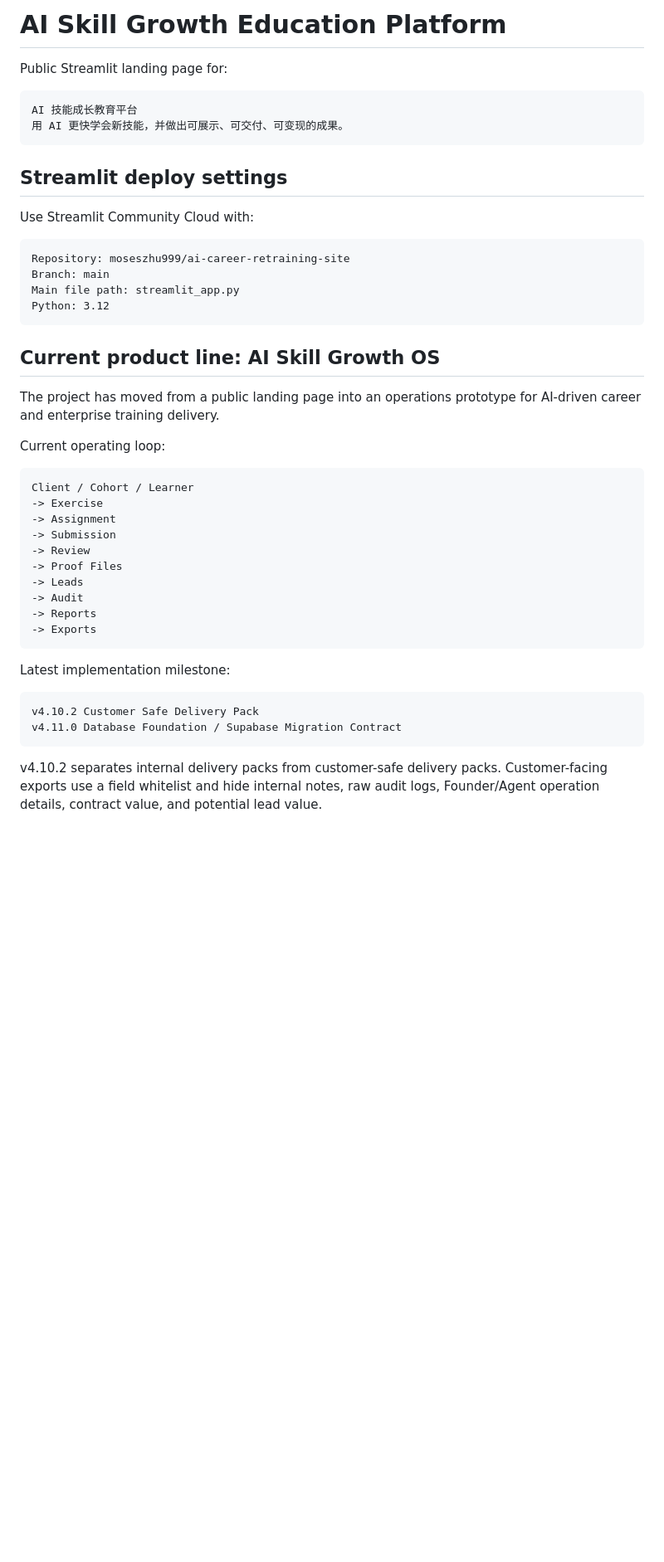
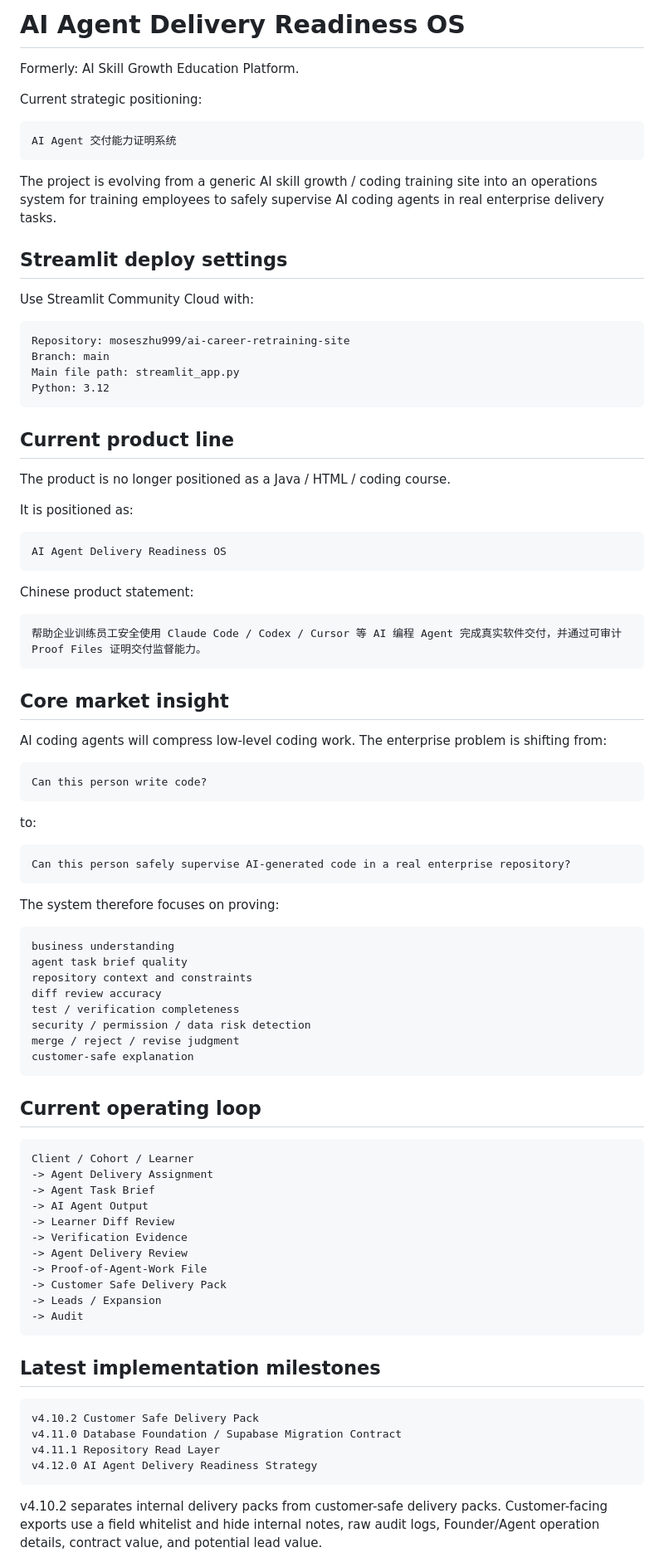
Before and after one commit to moseszhu999/ai-career-retraining-site, a Markdown page: README.md, the part around one of its changes. Shown at 83% size. GitHub-like rendering; blank space fills up the shorter version.

Commit message:
v4.12.0 update README for agent delivery positioning

````diff
--- a/README.md
+++ b/README.md
@@ -1,11 +1,14 @@
-# AI Skill Growth Education Platform
+# AI Agent Delivery Readiness OS
 
-Public Streamlit landing page for:
+Formerly: AI Skill Growth Education Platform.
+
+Current strategic positioning:
 
 ```text
-AI 技能成长教育平台
-用 AI 更快学会新技能，并做出可展示、可交付、可变现的成果。
+AI Agent 交付能力证明系统
 ```
+
+The project is evolving from a generic AI skill growth / coding training site into an operations system for training employees to safely supervise AI coding agents in real enterprise delivery tasks.
 
 ## Streamlit deploy settings
 
@@ -18,30 +21,72 @@ Main file path: streamlit_app.py
 Python: 3.12
 ```
 
-## Current product line: AI Skill Growth OS
+## Current product line
 
-The project has moved from a public landing page into an operations prototype for AI-driven career and enterprise training delivery.
+The product is no longer positioned as a Java / HTML / coding course.
 
-Current operating loop:
+It is positioned as:
+
+```text
+AI Agent Delivery Readiness OS
+```
+
+Chinese product statement:
+
+```text
+帮助企业训练员工安全使用 Claude Code / Codex / Cursor 等 AI 编程 Agent 完成真实软件交付，并通过可审计 Proof Files 证明交付监督能力。
+```
+
+## Core market insight
+
+AI coding agents will compress low-level coding work. The enterprise problem is shifting from:
+
+```text
+Can this person write code?
+```
+
+to:
+
+```text
+Can this person safely supervise AI-generated code in a real enterprise repository?
+```
+
+The system therefore focuses on proving:
+
+```text
+business understanding
+agent task brief quality
+repository context and constraints
+diff review accuracy
+test / verification completeness
+security / permission / data risk detection
+merge / reject / revise judgment
+customer-safe explanation
+```
+
+## Current operating loop
 
 ```text
 Client / Cohort / Learner
--> Exercise
--> Assignment
--> Submission
--> Review
--> Proof Files
--> Leads
+-> Agent Delivery Assignment
+-> Agent Task Brief
+-> AI Agent Output
+-> Learner Diff Review
+-> Verification Evidence
+-> Agent Delivery Review
+-> Proof-of-Agent-Work File
+-> Customer Safe Delivery Pack
+-> Leads / Expansion
 -> Audit
--> Reports
--> Exports
 ```
 
-Latest implementation milestone:
+## Latest implementation milestones
 
 ```text
 v4.10.2 Customer Safe Delivery Pack
 v4.11.0 Database Foundation / Supabase Migration Contract
+v4.11.1 Repository Read Layer
+v4.12.0 AI Agent Delivery Readiness Strategy
 ```
 
 v4.10.2 separates internal delivery packs from customer-safe delivery packs. Customer-facing exports use a field whitelist and hide internal notes, raw audit logs, Founder/Agent operation details, contract value, and potential lead value.
````
Also changed, not shown: other parts of README.md (+133 -262 lines).
